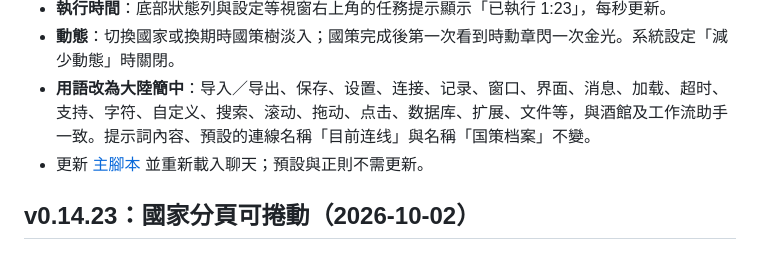
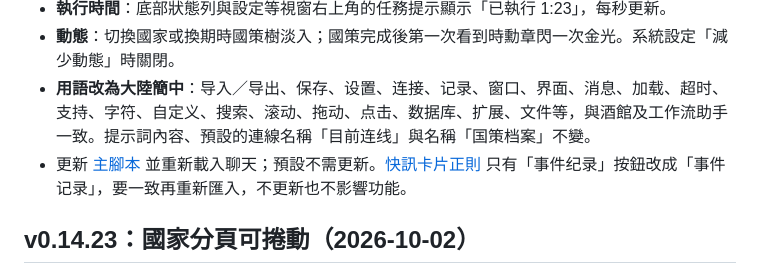
Before and after one commit to shrimp123213/national-focus-skeleton, a Markdown page: README.md, the part around the change. Rendered like a GitHub page.

Commit message:
docs: note the optional news card regex update for v0.15.0
Co-Authored-By: Claude Opus 5.5 <noreply@anthropic.com>

```diff
--- a/README.md
+++ b/README.md
@@ -13,7 +13,7 @@
 - **執行時間**：底部狀態列與設定等視窗右上角的任務提示顯示「已執行 1:23」，每秒更新。
 - **動態**：切換國家或換期時國策樹淡入；國策完成後第一次看到時勳章閃一次金光。系統設定「減少動態」時關閉。
 - **用語改為大陸簡中**：导入／导出、保存、设置、连接、记录、窗口、界面、消息、加载、超时、支持、字符、自定义、搜索、滚动、拖动、点击、数据库、扩展、文件等，與酒館及工作流助手一致。提示詞內容、預設的連線名稱「目前连线」與名稱「国策档案」不變。
-- 更新 [主腳本](dist/國策檔案-骨架版-酒館助手.json) 並重新載入聊天；預設與正則不需更新。
+- 更新 [主腳本](dist/國策檔案-骨架版-酒館助手.json) 並重新載入聊天；預設不需更新。[快訊卡片正則](dist/國策快訊-卡片正則.json) 只有「事件纪录」按鈕改成「事件记录」，要一致再重新匯入，不更新也不影響功能。
 
 ## v0.14.23：國家分頁可捲動（2026-10-02）
 
```
